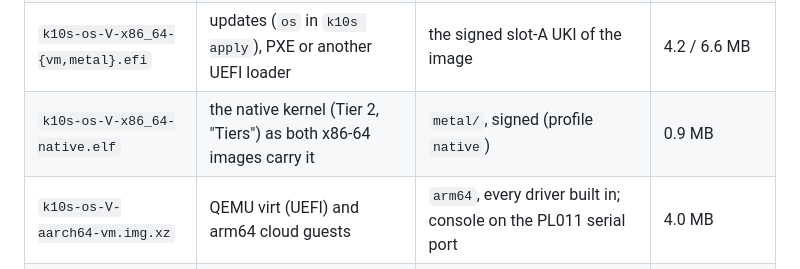
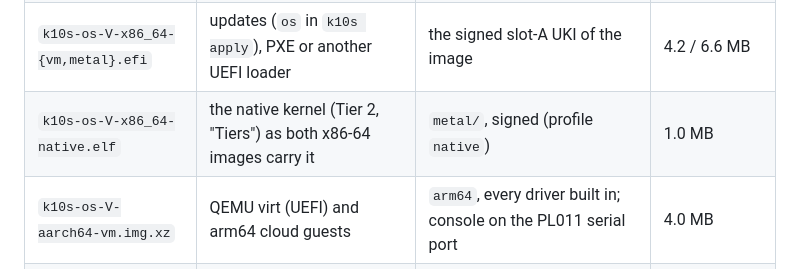
Before and after one commit to bzzdevlabs/k10s, a Markdown page: docs/OS.md, the part around the change. Rendered like a GitHub page.

Commit message:
docs/OS.md: the native kernel is 1.0 MB since 13b (dev.153: 996,977 bytes)

```diff
--- a/docs/OS.md
+++ b/docs/OS.md
@@ -111,7 +111,7 @@ update files:
 | `k10s-os-V-x86_64-vm.img.xz` | QEMU/KVM guests and clouds | `vm` profile, every driver built in; console on serial; and the native kernel | 4.8 MB |
 | `k10s-os-V-x86_64-metal.img.xz` | PCs, mini-PCs, servers | `metal` profile, signed driver modules, NIC firmware; console on the screen; and the native kernel | 7.2 MB |
 | `k10s-os-V-x86_64-{vm,metal}.efi` | updates (`os` in `k10s apply`), PXE or another UEFI loader | the signed slot-A UKI of the image | 4.2 / 6.6 MB |
-| `k10s-os-V-x86_64-native.elf` | the native kernel (Tier 2, "Tiers") as both x86-64 images carry it | `metal/`, signed (profile `native`) | 0.9 MB |
+| `k10s-os-V-x86_64-native.elf` | the native kernel (Tier 2, "Tiers") as both x86-64 images carry it | `metal/`, signed (profile `native`) | 1.0 MB |
 | `k10s-os-V-aarch64-vm.img.xz` | QEMU virt (UEFI) and arm64 cloud guests | `arm64`, every driver built in; console on the PL011 serial port | 4.0 MB |
 | `k10s-os-V-aarch64-vm.efi` | updates, another UEFI loader | the signed slot-A UKI of the image | 9.5 MB |
 | `k10s-os-V-aarch64-pi.img.xz` | Raspberry Pi 3 B and 3 B+, 4 B, 400, CM4 and Pi 5 (SD card, USB or NVMe boot) | `arm64`; console on the serial pins (Pi 3, Pi 4) or the debug UART connector (Pi 5) | 5.3 MB |
```
